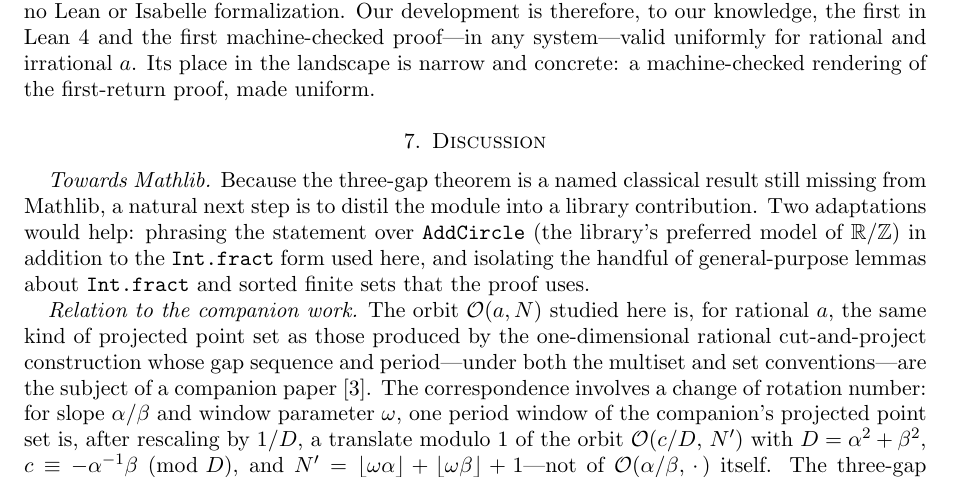
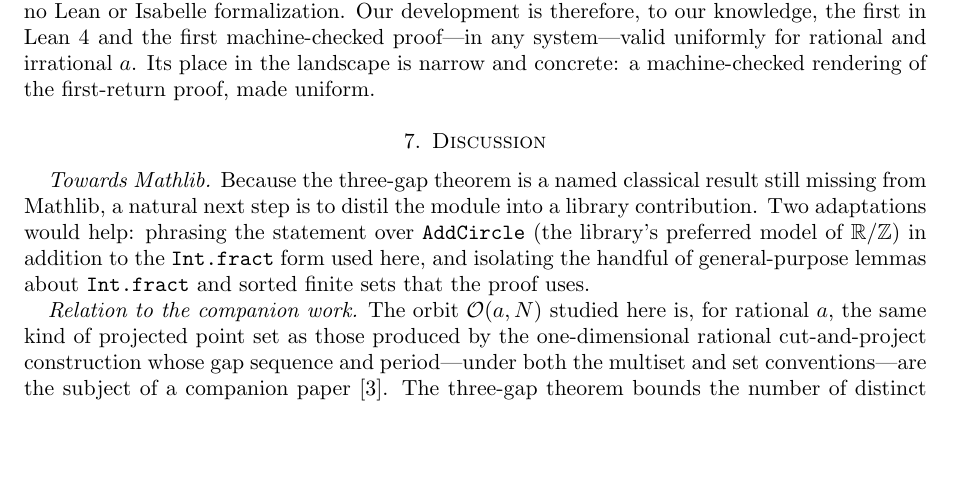
Before and after one commit to dkunert/three-gap-theorem-lean, a LaTeX paper (paper/three_gap_theorem_lean.tex): part of page 9 of 10, cut so that both start at the same text, the shorter picture padded with empty space. Compiled offline with pdfLaTeX.

Commit message:
paper+README: drop unverified precise companion correspondence, keep qualitative link
Co-Authored-By: Claude Fable 5 <noreply@anthropic.com>

```diff
--- a/paper/three_gap_theorem_lean.tex
+++ b/paper/three_gap_theorem_lean.tex
@@ -819,5 +819,4 @@ lemmas about \code{Int.fract} and sorted finite sets that the proof uses.
 for rational $a$, the same kind of projected point set as those produced by the
 one-dimensional rational cut-and-project construction whose gap sequence and
 period---under both the multiset and set conventions---are the subject of a
-companion paper~\cite{Kunert2026}.  The correspondence involves a change of
-rotation number: for slope $\alpha/\beta$ and window parameter $\omega$, one
+companion paper~\cite{Kunert2026}.  The three-gap theorem bounds the number
```
Also changed, not shown: README.md, paper/three_gap_theorem_lean.tex (5 more changed lines).
